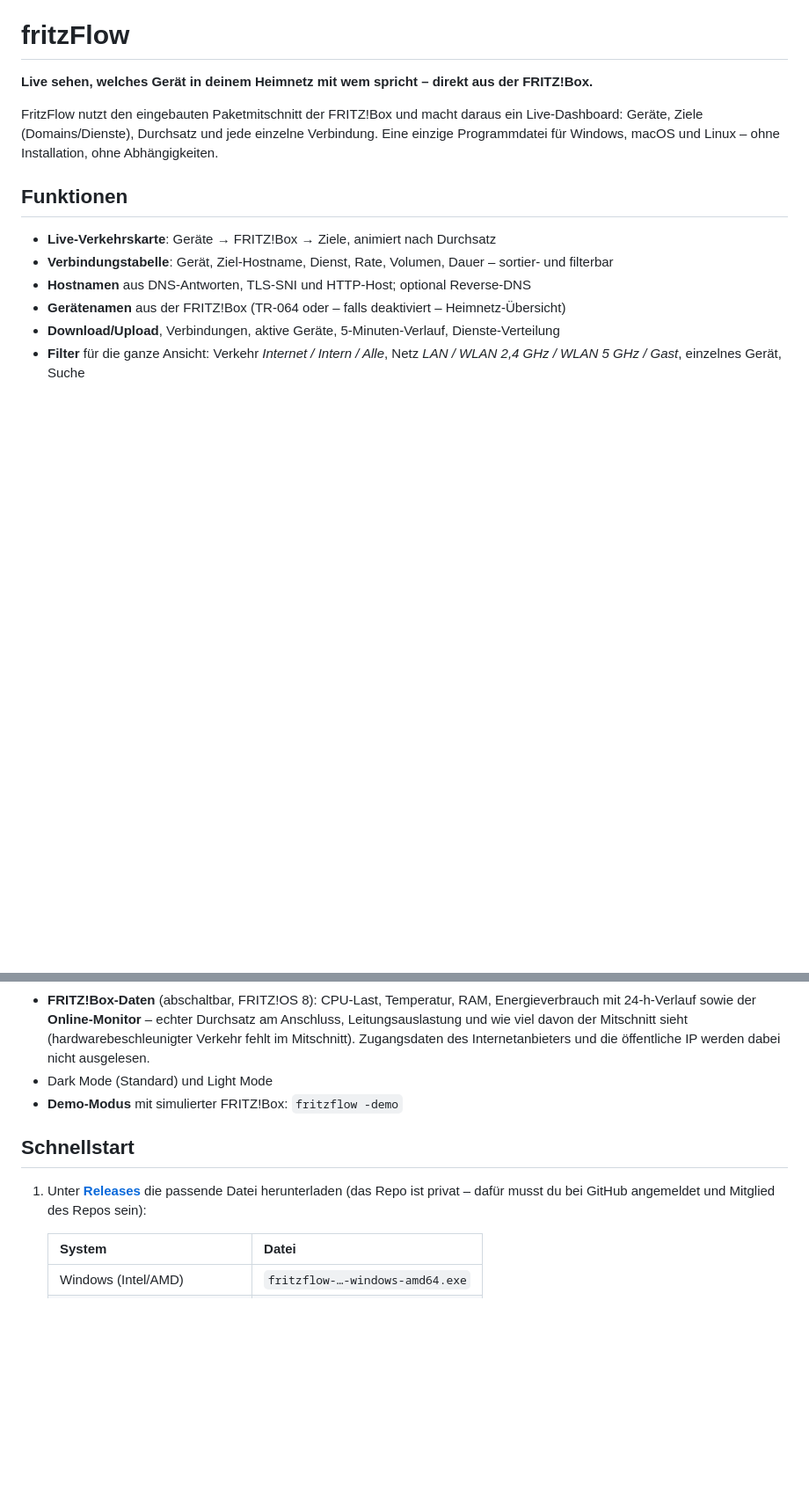
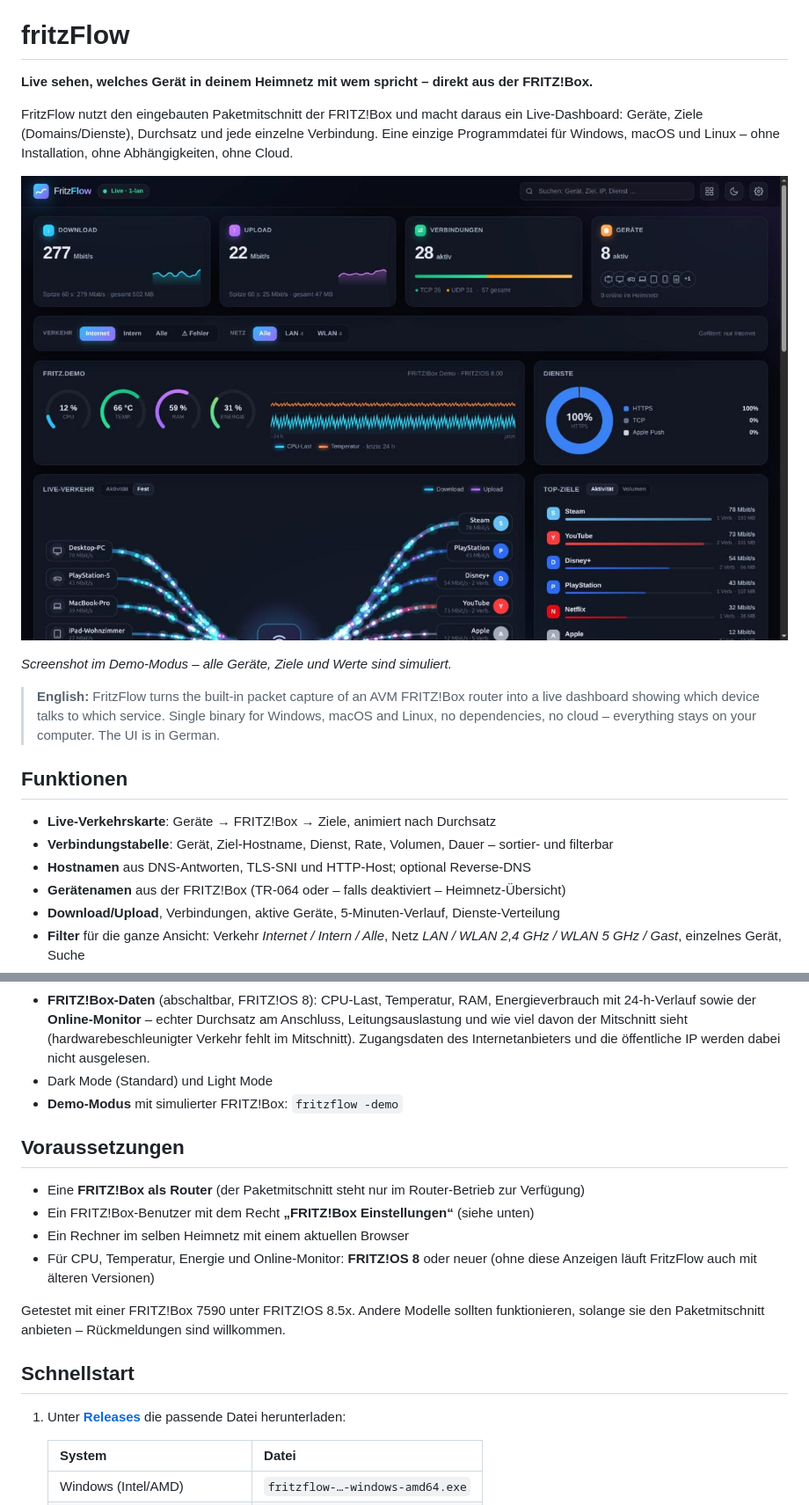
Before and after one commit to sabieler/fritzFlow, a Markdown page: README.md, 2 parts joined by grey strips. Shown at 88% size. Rendered like a GitHub page; pictures changed too: docs/screenshot.jpg (added); blank space fills up the shorter version.

```diff
--- a/README.md
+++ b/README.md
@@ -5,7 +5,15 @@
 FritzFlow nutzt den eingebauten Paketmitschnitt der FRITZ!Box und macht daraus ein
 Live-Dashboard: Geräte, Ziele (Domains/Dienste), Durchsatz und jede einzelne Verbindung.
 Eine einzige Programmdatei für Windows, macOS und Linux – ohne Installation, ohne
-Abhängigkeiten.
+Abhängigkeiten, ohne Cloud.
+
+![FritzFlow im Demo-Modus (simulierte Daten)](docs/screenshot.jpg)
+
+*Screenshot im Demo-Modus – alle Geräte, Ziele und Werte sind simuliert.*
+
+> **English:** FritzFlow turns the built-in packet capture of an AVM FRITZ!Box router into a live
+> dashboard showing which device talks to which service. Single binary for Windows, macOS and Linux,
+> no dependencies, no cloud – everything stays on your computer. The UI is in German.
 
 ## Funktionen
 
@@ -27,10 +35,20 @@ Abhängigkeiten.
 - Dark Mode (Standard) und Light Mode
 - **Demo-Modus** mit simulierter FRITZ!Box: `fritzflow -demo`
 
+## Voraussetzungen
+
+- Eine **FRITZ!Box als Router** (der Paketmitschnitt steht nur im Router-Betrieb zur Verfügung)
+- Ein FRITZ!Box-Benutzer mit dem Recht **„FRITZ!Box Einstellungen“** (siehe unten)
+- Ein Rechner im selben Heimnetz mit einem aktuellen Browser
+- Für CPU, Temperatur, Energie und Online-Monitor: **FRITZ!OS 8** oder neuer (ohne diese
+  Anzeigen läuft FritzFlow auch mit älteren Versionen)
+
+Getestet mit einer FRITZ!Box 7590 unter FRITZ!OS 8.5x. Andere Modelle sollten funktionieren,
+solange sie den Paketmitschnitt anbieten – Rückmeldungen sind willkommen.
+
 ## Schnellstart
 
-1. Unter **[Releases](https://github.com/sabieler/fritzFlow/releases/latest)** die passende Datei herunterladen
-   (das Repo ist privat – dafür musst du bei GitHub angemeldet und Mitglied des Repos sein):
+1. Unter **[Releases](https://github.com/sabieler/fritzFlow/releases/latest)** die passende Datei herunterladen:
 
    | System | Datei |
    |---|---|
```
Also changed, not shown: other parts of README.md (+39 -2 lines), 3 other files.
